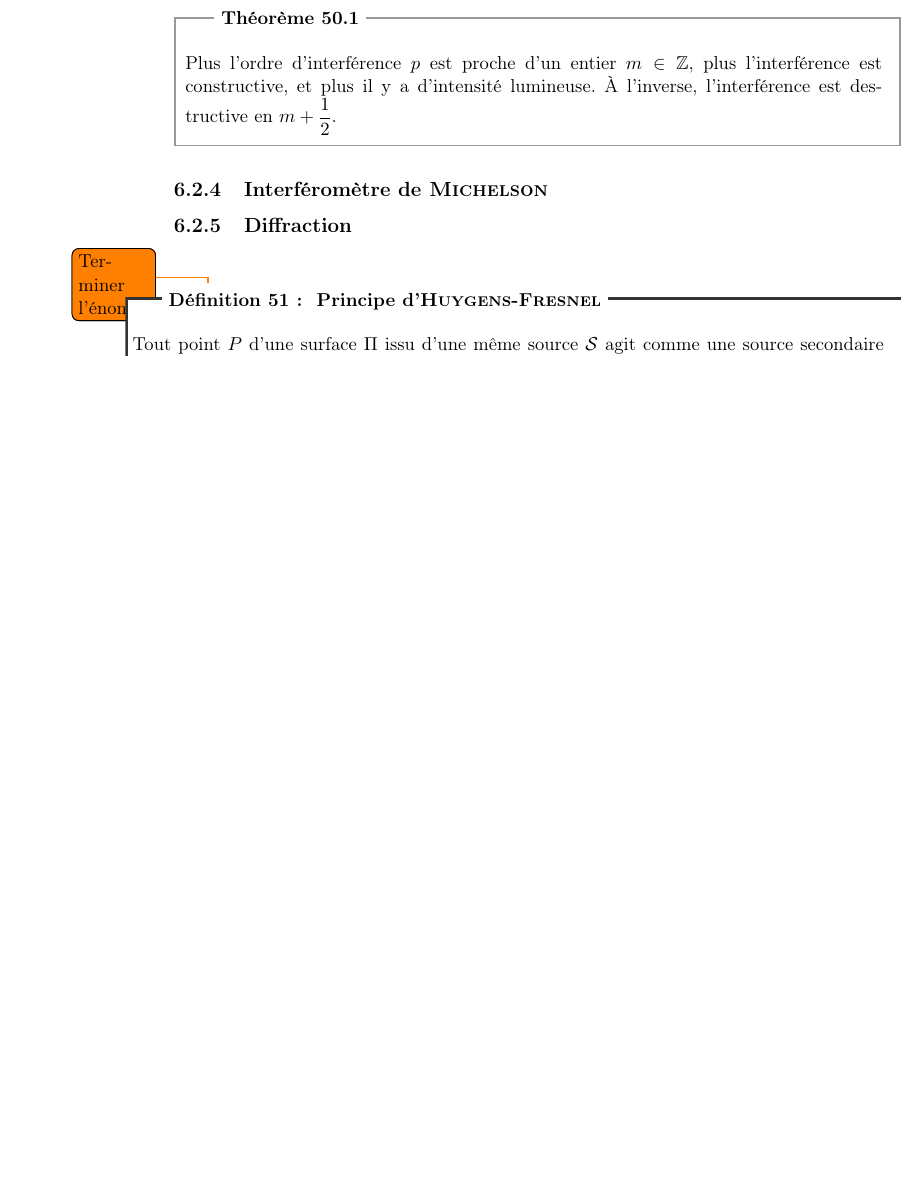
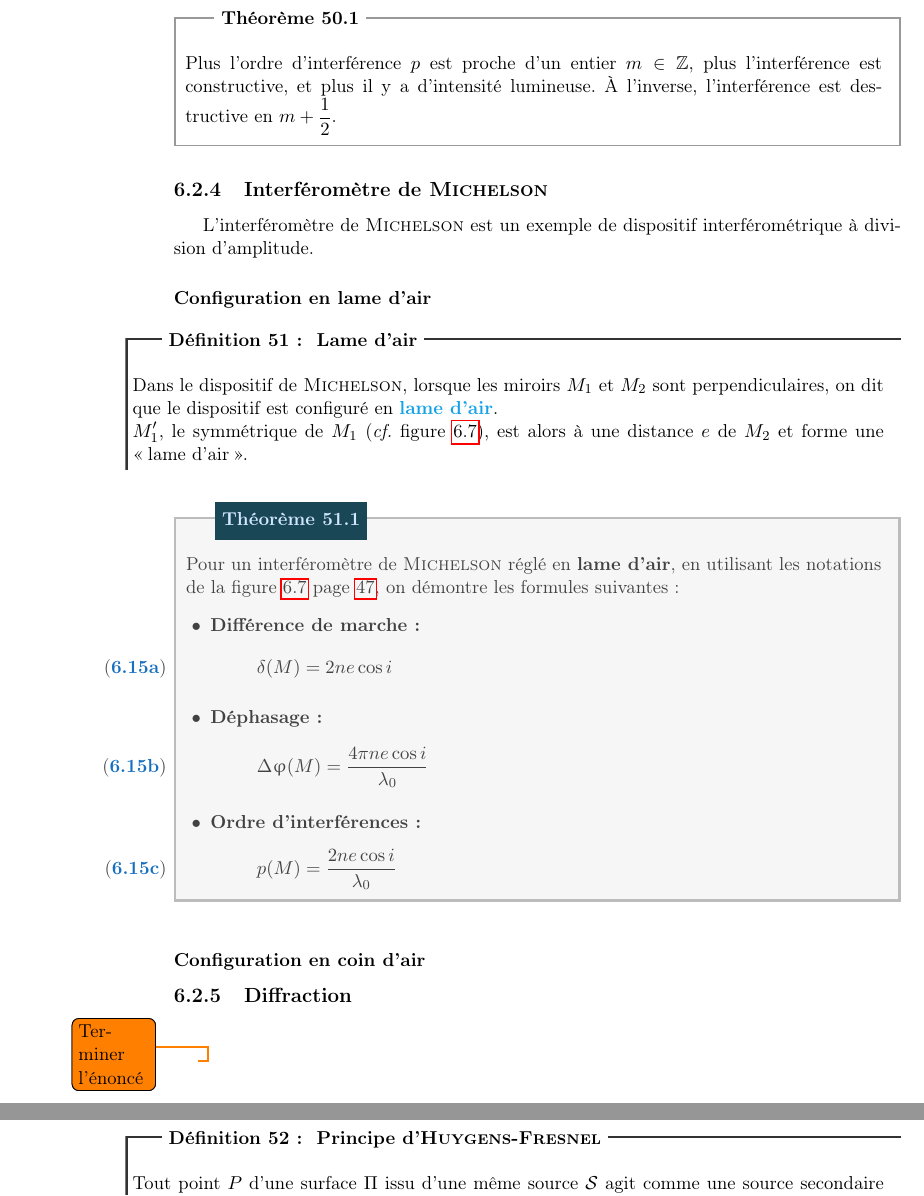
Before and after one commit to allezxandre/Cours-LaTeX, a LaTeX document (Physique.tex): part of page 46 of 107 before the commit and two parts of pages 46 and 47 of 109 after it, the two joined at a grey line, cut so that both start at the same text, the shorter picture padded with empty space. The pictures show the PDF file Physique.pdf that the author committed with the source.

Commit message:
Ajout : Michelson Lame d'Air

```diff
--- a/Physique.tex
+++ b/Physique.tex
@@ -1746,3 +1746,19 @@ Pour décrire au mieux ce que l'on observe, on définit l'ordre d'interférence.
 % subsection trous_de_young (end)
 \subsection{Interféromètre de \textsc{Michelson}} % (fold)
 \label{sub:michelson}
+L'interféromètre de \textsc{Michelson} est un exemple de dispositif interférométrique à division d'amplitude.
+\subsubsection{Configuration en lame d'air} % (fold)
+\label{ssub:configuration_en_lame_d_air}
+\begin{dfn}[Lame d'air]
+   Dans le dispositif de \textsc{Michelson}, lorsque les miroirs $M_1$ et $M_2$ sont perpendiculaires, on dit que le dispositif est configuré en \emph{lame d'air}\index{michelson!\textsc{Michelson}!lame d'air}. \\
+   $M'_1$, le symmétrique de $M_1$ (\textit{cf.} figure~\ref{fig:michelson_lame_d_air}), est alors à une distance $e$ de $M_2$ et forme une \og{}lame d'air\fg{}.
+\end{dfn}
+\begin{itheorem}
+   Pour un interféromètre de \textsc{Michelson} réglé en \emphh{lame d'air}, en utilisant les notations de la figure~\ref{fig:michelson_lame_d_air} page~\pageref{fig:michelson_lame_d_air}, on démontre les formules suivantes :
+   \begin{subequations}
+   \begin{itemize}[leftmargin=5mm]
+     \item \emphh{Différence de marche :}
+     \begin{equation}
+     \delta (M) = 2ne\cos i
+     \end{equation}
+     \item \emphh{Déphasage :}
@@ -1809,7 +1839,13 @@ Pour décrire au mieux ce que l'on observe, on définit l'ordre d'interférence.
       \draw[<->, thick, >=latex] (E) ++(-3,\focal) -- ++(6,0) node[right]{$(L)$};
    \end{tikzpicture}
    \caption{Interféromètre de \textsc{Michelson} en lame d'air}
+   \label{fig:michelson_lame_d_air}
 \end{figure}
+% subsubsection configuration_en_lame_d_air (end)
+\subsubsection{Configuration en coin d'air} % (fold)
+\label{ssub:configuration_en_coin_d_air}
+
+% subsubsection configuration_en_coin_d_air (end)
 % subsection michelson (end)
 \subsection{Diffraction}
 \todo{ Terminer l'énoncé}
```
Also changed, not shown: Preambule.tex (+5 -0 lines), Physique.pdf, Physique.tex (28 more changed lines).
